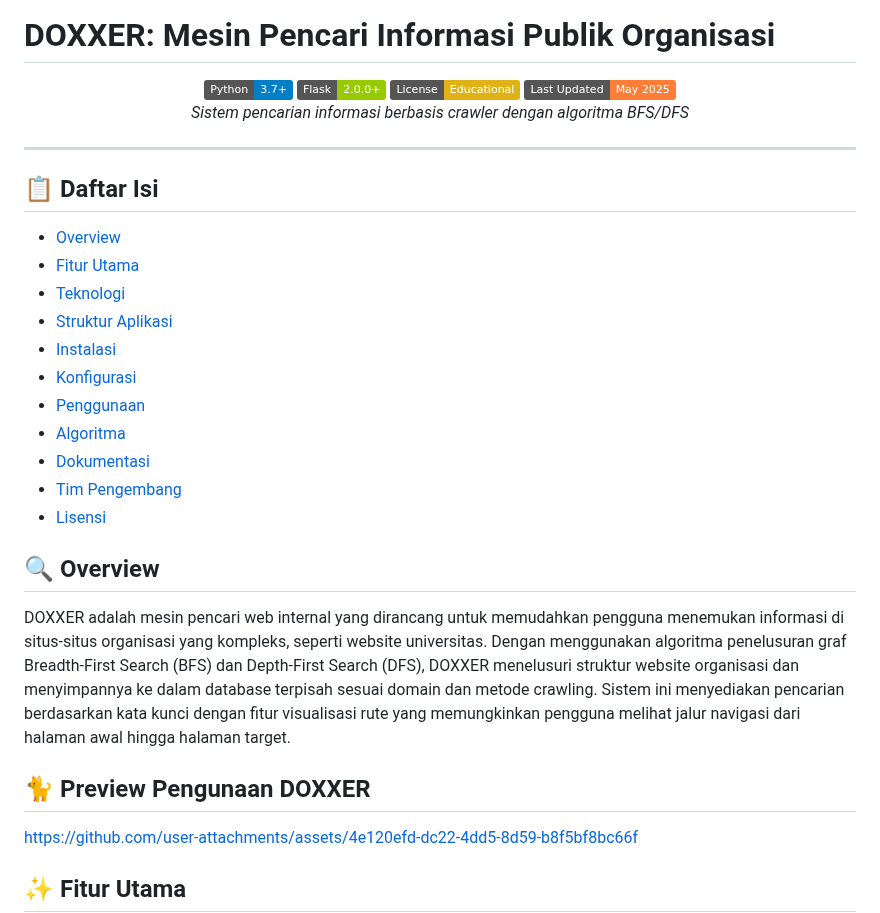
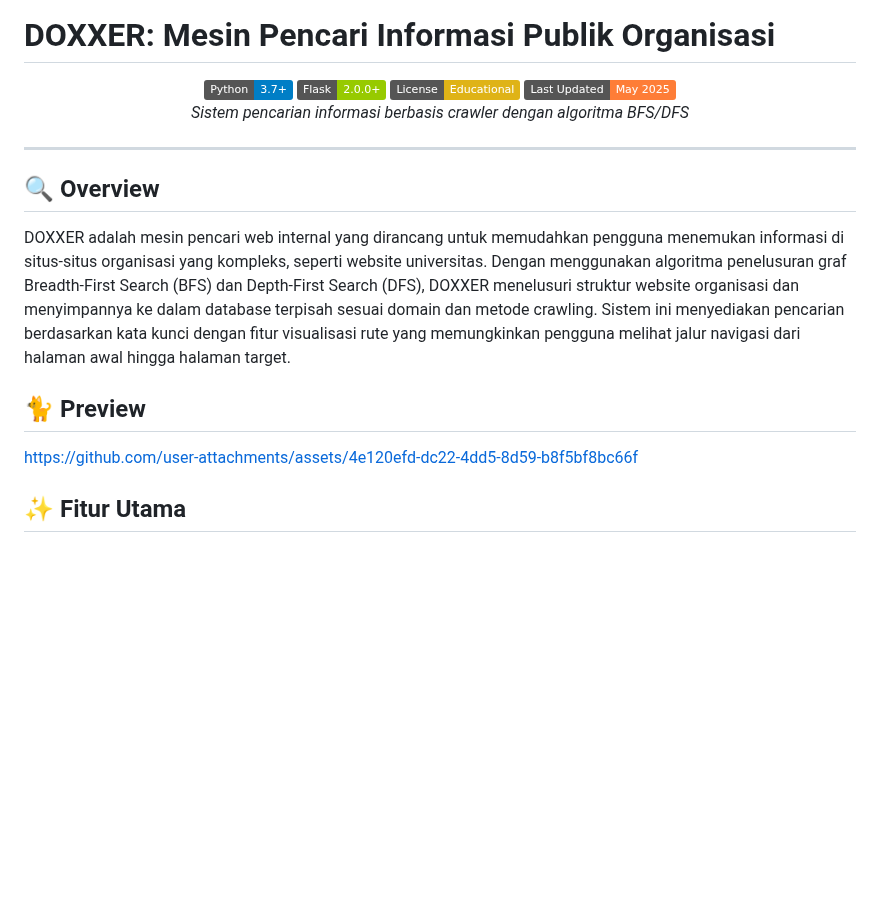
Before and after one commit to hafsahha/DOXXER, a Markdown page: README.md, the part around the change. GitHub-like rendering; badges without logos; blank space fills up the shorter version.

```diff
--- a/README.md
+++ b/README.md
@@ -13,25 +13,11 @@
 
 ---
 
-## 📋 Daftar Isi
-
-- [Overview](#-overview)
-- [Fitur Utama](#-fitur-utama)
-- [Teknologi](#-teknologi)
-- [Struktur Aplikasi](#-struktur-aplikasi)
-- [Instalasi](#-instalasi)
-- [Konfigurasi](#-konfigurasi)
-- [Penggunaan](#-penggunaan)
-- [Algoritma](#-algoritma)
-- [Dokumentasi](#-dokumentasi)
-- [Tim Pengembang](#-tim-pengembang)
-- [Lisensi](#-lisensi)
-
 ## 🔍 Overview
 
 DOXXER adalah mesin pencari web internal yang dirancang untuk memudahkan pengguna menemukan informasi di situs-situs organisasi yang kompleks, seperti website universitas. Dengan menggunakan algoritma penelusuran graf Breadth-First Search (BFS) dan Depth-First Search (DFS), DOXXER menelusuri struktur website organisasi dan menyimpannya ke dalam database terpisah sesuai domain dan metode crawling. Sistem ini menyediakan pencarian berdasarkan kata kunci dengan fitur visualisasi rute yang memungkinkan pengguna melihat jalur navigasi dari halaman awal hingga halaman target.
 
-## 🐈 Preview Pengunaan DOXXER
+## 🐈 Preview
 
 https://github.com/user-attachments/assets/4e120efd-dc22-4dd5-8d59-b8f5bf8bc66f
 
```
